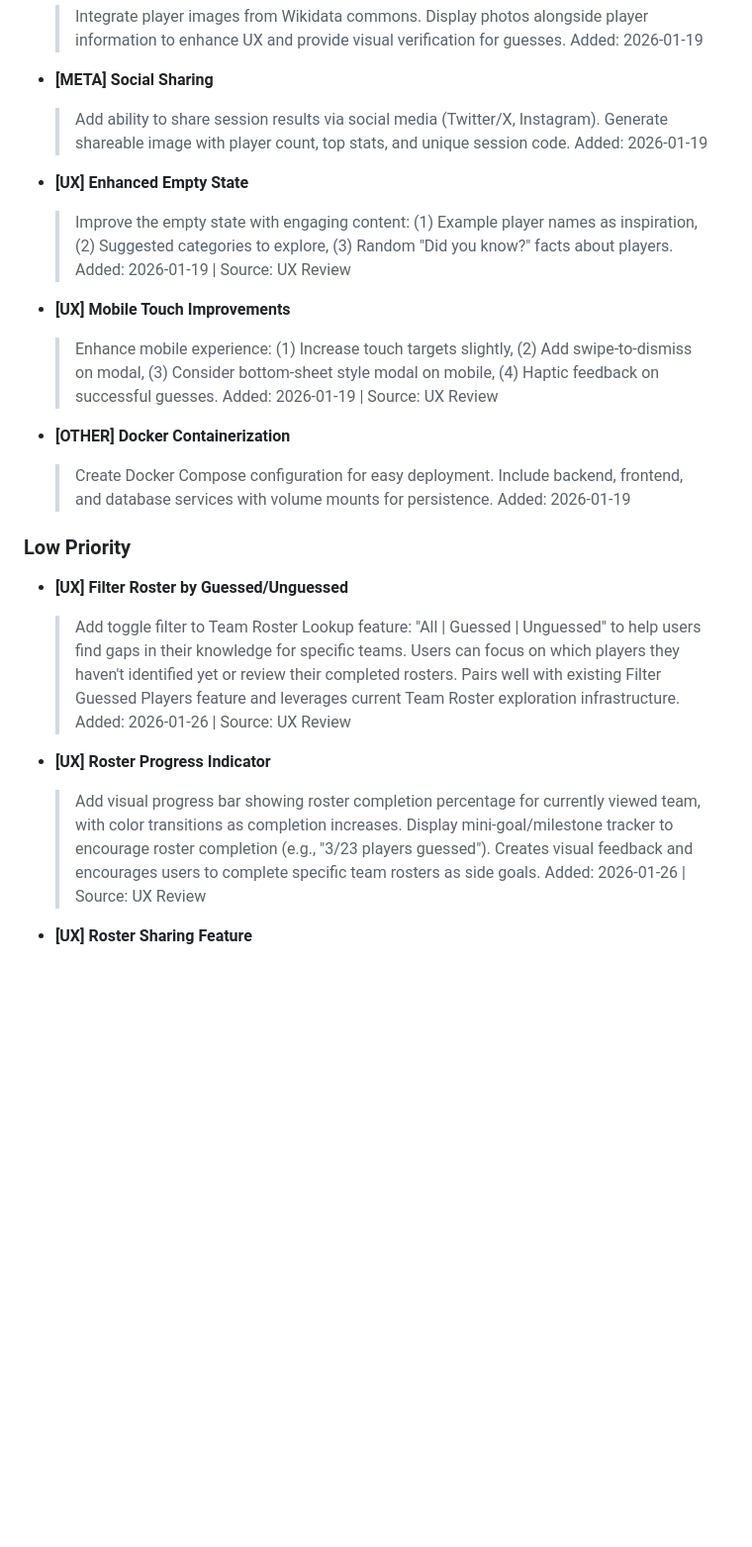
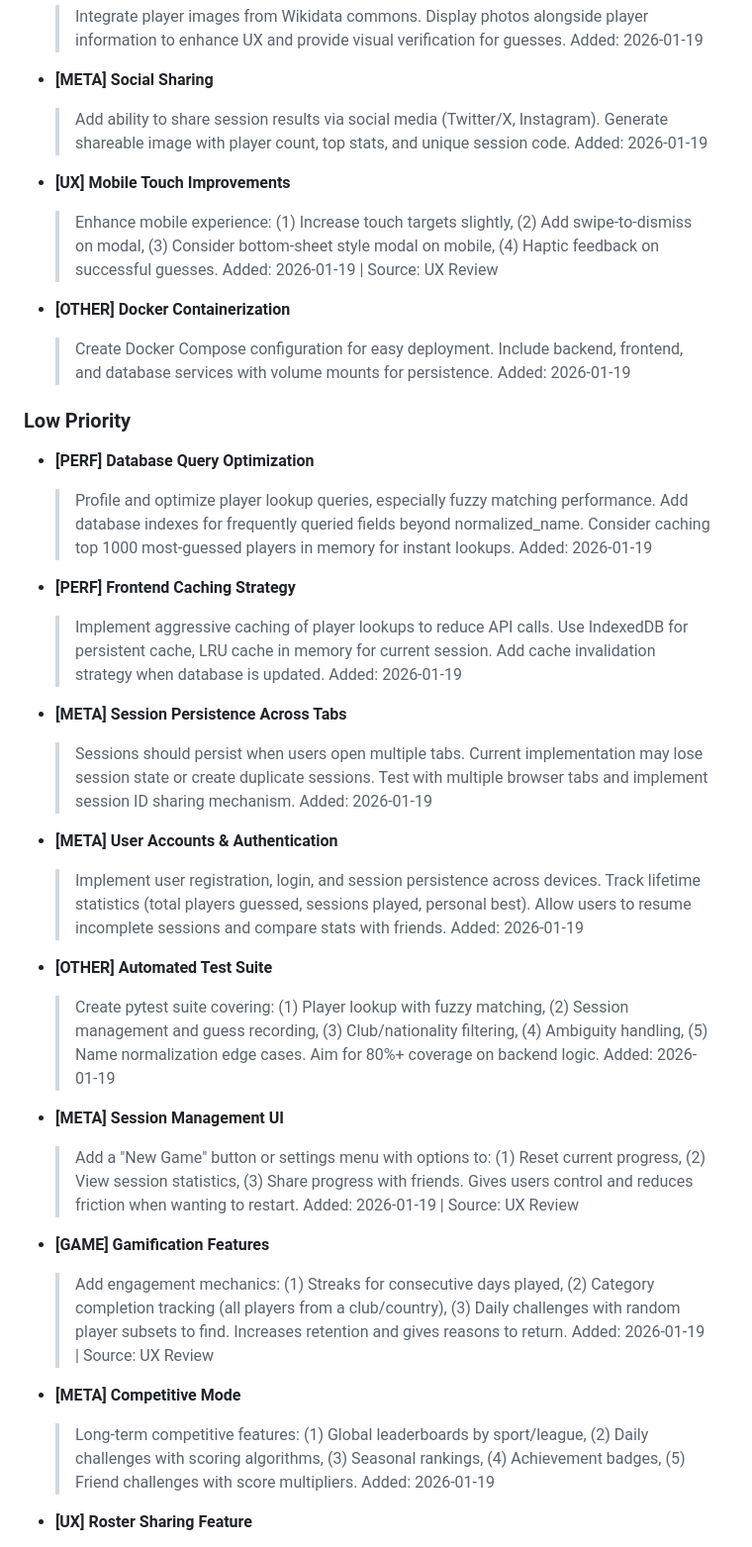
Before and after one commit to asherwoodbury/1000-soccer-players, a Markdown page: BACKLOG.md, the part around one of its changes. Shown at 99% size. Drawn GitHub-style; blank space fills up the shorter version.

```diff
--- a/BACKLOG.md
+++ b/BACKLOG.md
@@ -196,10 +130,6 @@ Last updated: 2026-02-07
   > Add ability to share session results via social media (Twitter/X, Instagram). Generate shareable image with player count, top stats, and unique session code.
   > Added: 2026-01-19
 
-- **[UX] Enhanced Empty State**
-  > Improve the empty state with engaging content: (1) Example player names as inspiration, (2) Suggested categories to explore, (3) Random "Did you know?" facts about players.
-  > Added: 2026-01-19 | Source: UX Review
-
 - **[UX] Mobile Touch Improvements**
   > Enhance mobile experience: (1) Increase touch targets slightly, (2) Add swipe-to-dismiss on modal, (3) Consider bottom-sheet style modal on mobile, (4) Haptic feedback on successful guesses.
   > Added: 2026-01-19 | Source: UX Review
@@ -210,15 +140,37 @@ Last updated: 2026-02-07
 
 ### Low Priority
 
-- **[UX] Filter Roster by Guessed/Unguessed**
-  > Add toggle filter to Team Roster Lookup feature: "All | Guessed | Unguessed" to help users find gaps in their knowledge for specific teams. Users can focus on which players they haven't identified yet or review their completed rosters.
-  > Pairs well with existing Filter Guessed Players feature and leverages current Team Roster exploration infrastructure.
-  > Added: 2026-01-26 | Source: UX Review
+- **[PERF] Database Query Optimization**
+  > Profile and optimize player lookup queries, especially fuzzy matching performance. Add database indexes for frequently queried fields beyond normalized_name. Consider caching top 1000 most-guessed players in memory for instant lookups.
+  > Added: 2026-01-19
 
-- **[UX] Roster Progress Indicator**
-  > Add visual progress bar showing roster completion percentage for currently viewed team, with color transitions as completion increases. Display mini-goal/milestone tracker to encourage roster completion (e.g., "3/23 players guessed").
-  > Creates visual feedback and encourages users to complete specific team rosters as side goals.
-  > Added: 2026-01-26 | Source: UX Review
+- **[PERF] Frontend Caching Strategy**
+  > Implement aggressive caching of player lookups to reduce API calls. Use IndexedDB for persistent cache, LRU cache in memory for current session. Add cache invalidation strategy when database is updated.
+  > Added: 2026-01-19
+
+- **[META] Session Persistence Across Tabs**
+  > Sessions should persist when users open multiple tabs. Current implementation may lose session state or create duplicate sessions. Test with multiple browser tabs and implement session ID sharing mechanism.
+  > Added: 2026-01-19
+
+- **[META] User Accounts & Authentication**
+  > Implement user registration, login, and session persistence across devices. Track lifetime statistics (total players guessed, sessions played, personal best). Allow users to resume incomplete sessions and compare stats with friends.
+  > Added: 2026-01-19
+
+- **[OTHER] Automated Test Suite**
+  > Create pytest suite covering: (1) Player lookup with fuzzy matching, (2) Session management and guess recording, (3) Club/nationality filtering, (4) Ambiguity handling, (5) Name normalization edge cases. Aim for 80%+ coverage on backend logic.
+  > Added: 2026-01-19
+
+- **[META] Session Management UI**
+  > Add a "New Game" button or settings menu with options to: (1) Reset current progress, (2) View session statistics, (3) Share progress with friends. Gives users control and reduces friction when wanting to restart.
+  > Added: 2026-01-19 | Source: UX Review
+
+- **[GAME] Gamification Features**
+  > Add engagement mechanics: (1) Streaks for consecutive days played, (2) Category completion tracking (all players from a club/country), (3) Daily challenges with random player subsets to find. Increases retention and gives reasons to return.
+  > Added: 2026-01-19 | Source: UX Review
+
+- **[META] Competitive Mode**
+  > Long-term competitive features: (1) Global leaderboards by sport/league, (2) Daily challenges with scoring algorithms, (3) Seasonal rankings, (4) Achievement badges, (5) Friend challenges with score multipliers.
+  > Added: 2026-01-19
 
 - **[UX] Roster Sharing Feature**
   > Add share button for completed or partial roster achievements. Generate shareable card or link showing roster completion percentage and highlighted guessed players. Enables social engagement and allows users to showcase progress.
```
Also changed, not shown: other parts of BACKLOG.md (+16 -86 lines).
